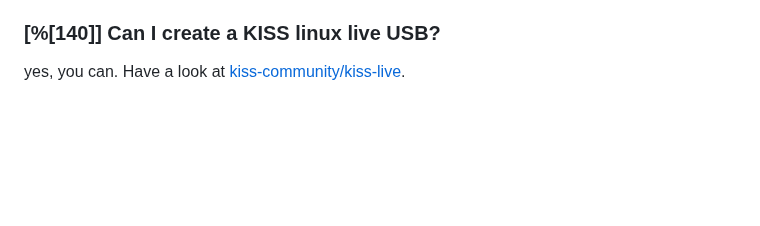
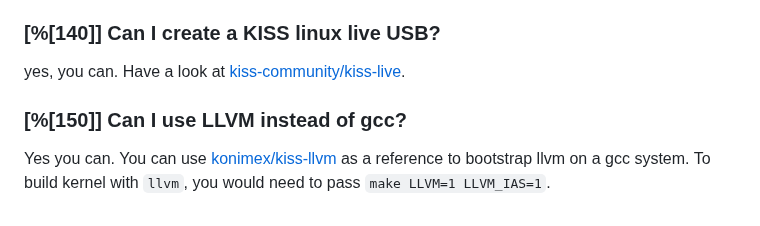
Before and after one commit to kiss-community/kisscommunity.org, a Markdown page: wiki/FAQ/index.md, the part around the change. Rendered like a GitHub page; blank space fills up the shorter version.

Commit message:
FAQ: add llvm bootstrapping

```diff
--- a/wiki/FAQ/index.md
+++ b/wiki/FAQ/index.md
@@ -109,3 +109,8 @@ Using PS/2 mouse and keyboard drivers however, seems to be what works for most u
 ### [%[140]] Can I create a KISS linux live USB?
 
 yes, you can. Have a look at [kiss-community/kiss-live](https://github.com/kiss-community/kiss-live).
+
+### [%[150]] Can I use LLVM instead of gcc?
+
+Yes you can. You can use [konimex/kiss-llvm](https://github.com/konimex/kiss-llvm) as a reference to bootstrap llvm on a gcc system.
+To build kernel with `llvm`, you would need to pass `make LLVM=1 LLVM_IAS=1`.
```
